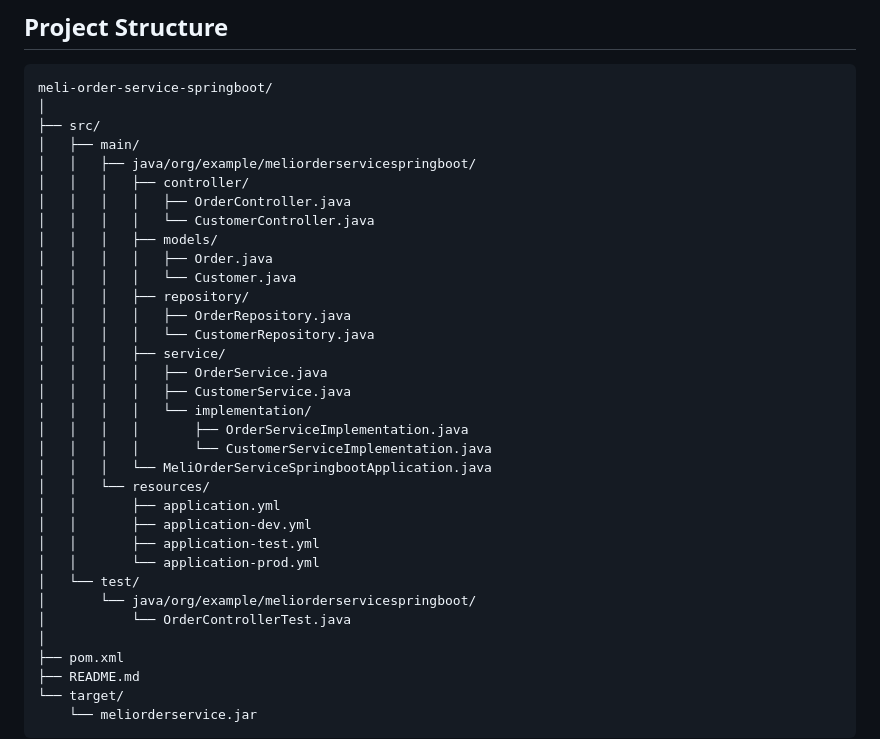
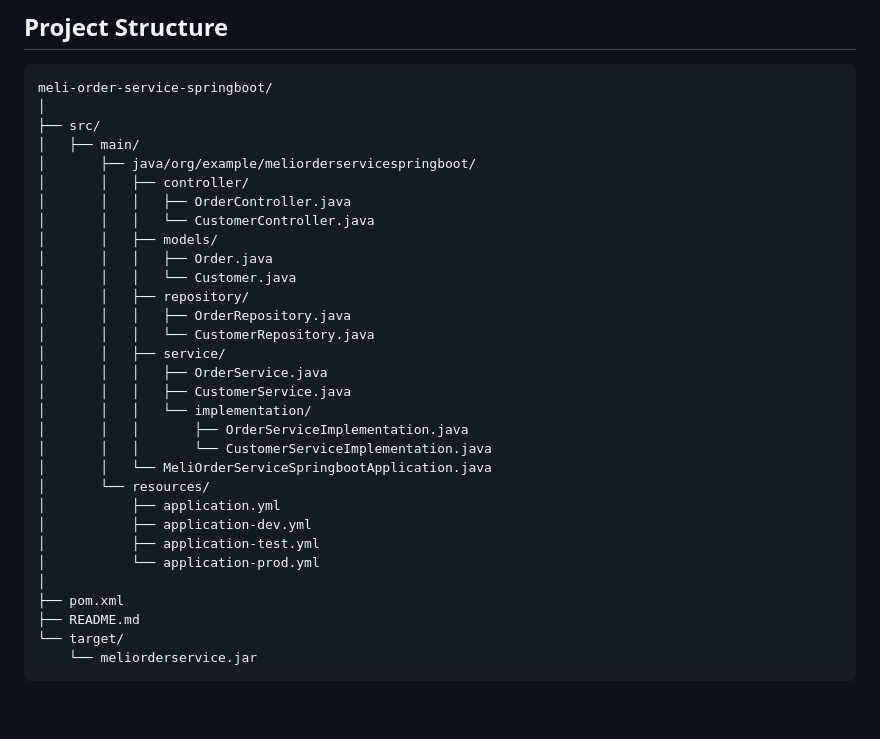
Before and after one commit to daveeeb/meli-order-service-springboot, a Markdown page: README.md, the part around the change. Rendered like a GitHub page; blank space fills up the shorter version.

Commit message:
Update README.md
Fix: fixing the documents

```diff
--- a/README.md
+++ b/README.md
@@ -126,31 +126,28 @@ meli-order-service-springboot/
 │
 ├── src/
 │   ├── main/
-│   │   ├── java/org/example/meliorderservicespringboot/
-│   │   │   ├── controller/
-│   │   │   │   ├── OrderController.java
-│   │   │   │   └── CustomerController.java
-│   │   │   ├── models/
-│   │   │   │   ├── Order.java
-│   │   │   │   └── Customer.java
-│   │   │   ├── repository/
-│   │   │   │   ├── OrderRepository.java
-│   │   │   │   └── CustomerRepository.java
-│   │   │   ├── service/
-│   │   │   │   ├── OrderService.java
-│   │   │   │   ├── CustomerService.java
-│   │   │   │   └── implementation/
-│   │   │   │       ├── OrderServiceImplementation.java
-│   │   │   │       └── CustomerServiceImplementation.java
-│   │   │   └── MeliOrderServiceSpringbootApplication.java
-│   │   └── resources/
-│   │       ├── application.yml
-│   │       ├── application-dev.yml
-│   │       ├── application-test.yml
-│   │       └── application-prod.yml
-│   └── test/
-│       └── java/org/example/meliorderservicespringboot/
-│           └── OrderControllerTest.java
+│       ├── java/org/example/meliorderservicespringboot/
+│       │   ├── controller/
+│       │   │   ├── OrderController.java
+│       │   │   └── CustomerController.java
+│       │   ├── models/
+│       │   │   ├── Order.java
+│       │   │   └── Customer.java
+│       │   ├── repository/
+│       │   │   ├── OrderRepository.java
+│       │   │   └── CustomerRepository.java
+│       │   ├── service/
+│       │   │   ├── OrderService.java
+│       │   │   ├── CustomerService.java
+│       │   │   └── implementation/
+│       │   │       ├── OrderServiceImplementation.java
+│       │   │       └── CustomerServiceImplementation.java
+│       │   └── MeliOrderServiceSpringbootApplication.java
+│       └── resources/
+│           ├── application.yml
+│           ├── application-dev.yml
+│           ├── application-test.yml
+│           └── application-prod.yml
 │
 ├── pom.xml
 ├── README.md
```
